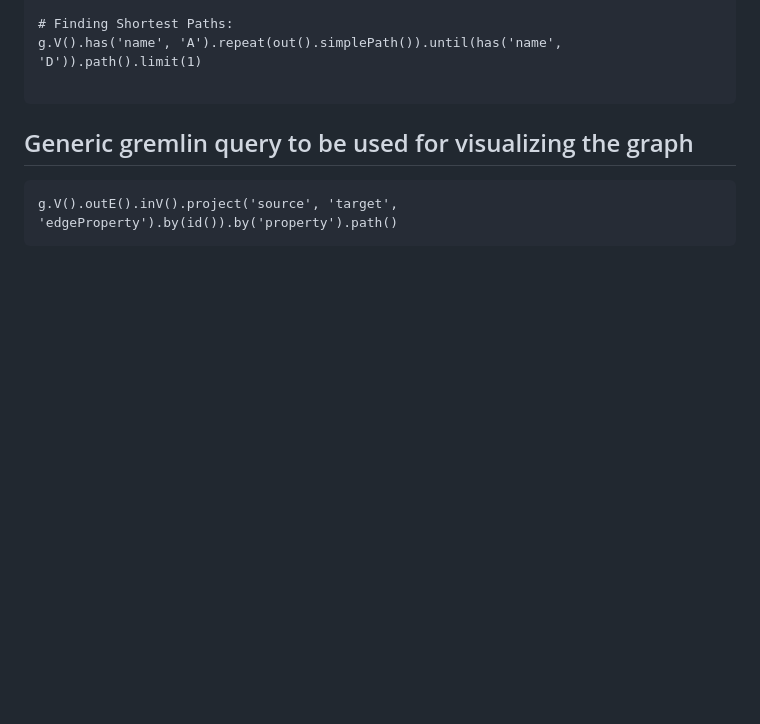
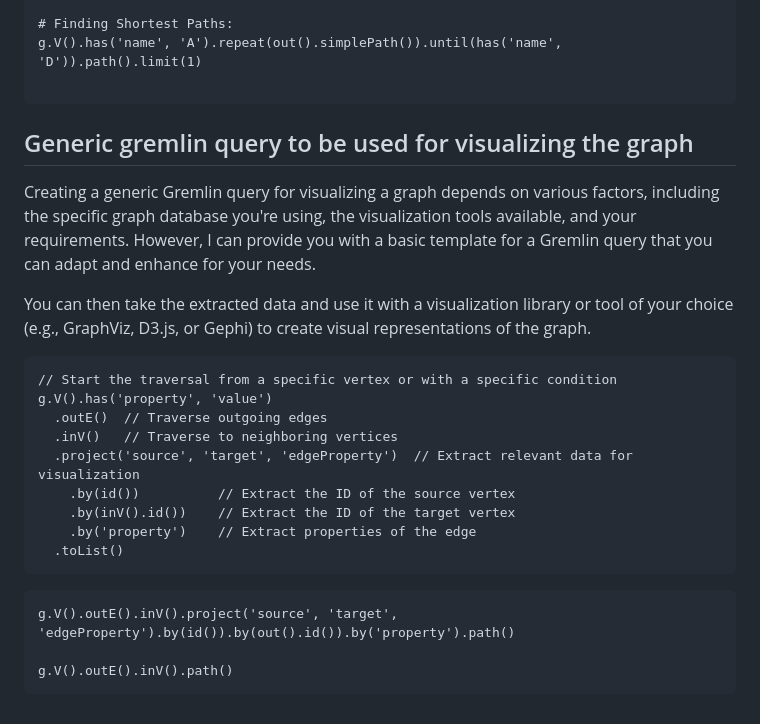
Before and after one commit to paramraghavan/graphDB, a Markdown page: lineage.md, the part around one of its changes. Rendered like a GitHub page; blank space fills up the shorter version.

Commit message:
create visual representations of the graph.

````diff
--- a/lineage.md
+++ b/lineage.md
@@ -218,7 +218,27 @@ g.V().has('name', 'A').repeat(out().simplePath()).until(has('name', 'D')).path()
 ```
 
 ## Generic gremlin query to be used for visualizing the graph
+Creating a generic Gremlin query for visualizing a graph depends on various factors, including the specific graph database you're using,
+the visualization tools available, and your requirements. However, I can provide you with a basic template for a Gremlin query that you can
+adapt and enhance for your needs.
+
+You can then take the extracted data and use it with a visualization library or tool of your choice (e.g., GraphViz, D3.js, or Gephi) to
+create visual representations of the graph.
 
 ```gremlin
-g.V().outE().inV().project('source', 'target', 'edgeProperty').by(id()).by('property').path()
+// Start the traversal from a specific vertex or with a specific condition
+g.V().has('property', 'value')
+  .outE()  // Traverse outgoing edges
+  .inV()   // Traverse to neighboring vertices
+  .project('source', 'target', 'edgeProperty')  // Extract relevant data for visualization
+    .by(id())          // Extract the ID of the source vertex
+    .by(inV().id())    // Extract the ID of the target vertex
+    .by('property')    // Extract properties of the edge
+  .toList()
 ```
+
+```gremlin
+g.V().outE().inV().project('source', 'target', 'edgeProperty').by(id()).by(out().id()).by('property').path()
+
+g.V().outE().inV().path()
+```
````
Also changed, not shown: other parts of lineage.md (+3 -3 lines).
